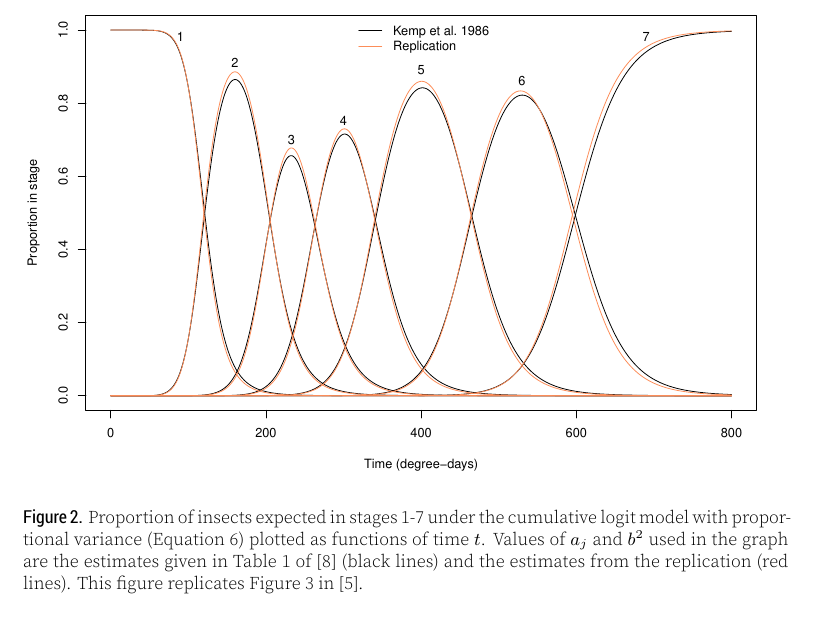
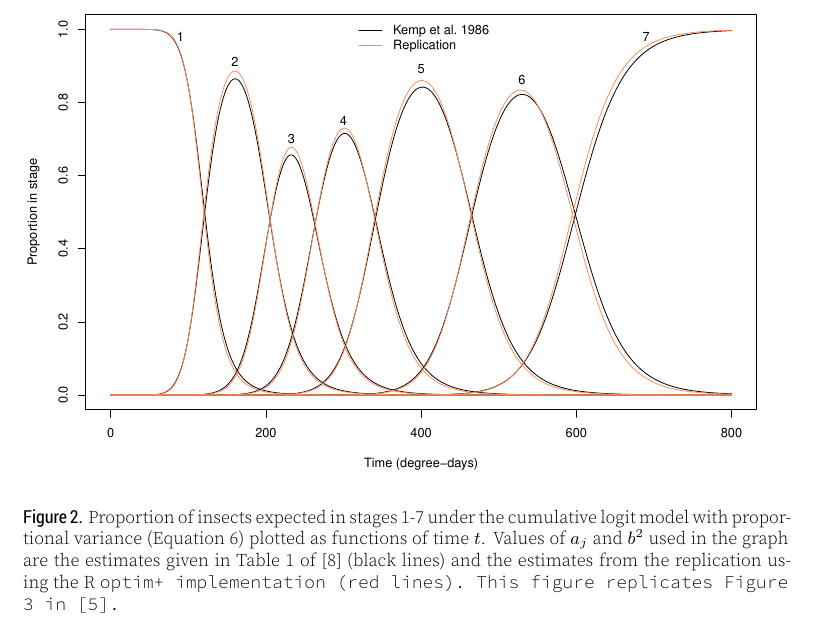
Before and after one commit to pboesu/replication_candy_1991, a LaTeX document (article/article.tex, which reads article/content.tex): part of page 6 of 8 before the commit and part of page 7 of 9 after it, cut so that both start at the same text. The pictures show the PDF file article/article.pdf that the author committed with the source.

Commit message:
clarify figure naming and model fits underlying figures

```diff
--- a/article/content.tex
+++ b/article/content.tex
@@ -185,10 +185,10 @@ Figure~\ref{fig:fig1} and~\ref{fig:fig2}, respectively,  show that despite minor
 
 \begin{figure}[p]
   \centering
-  \includegraphics[width=\textwidth]{../figures/dennis_fig2.pdf}
+  \includegraphics[width=\textwidth]{../figures/fig1_dennis_fig2.pdf}
   \caption{Logistic PDF of the cumulative model with proportional variance (Equation~\ref{eq:dennis_cm}) plotted for fixed values of~$t$.
   Area under the PDF between $a_{j-1}$ and $a_j$ gives the expected proportion of insects in stage $j$ at time $t$.
-  The graph is based on the estimates in Table 1 of \citep{kemp1986stochastic} (black lines) and the estimates from the replication (red lines).
+  The graph is based on the estimates in Table 1 of \citep{kemp1986stochastic} (black lines) and the estimates from the replication using the R \verb+optim+ implementation (red lines).
   This figure replicates Figure 2 in \citep{dennis1986stochastic}.}
   \label{fig:fig1}
 \end{figure}
@@ -196,9 +196,9 @@ Figure~\ref{fig:fig1} and~\ref{fig:fig2}, respectively,  show that despite minor
 
 \begin{figure}[p]
   \centering
-  \includegraphics[width=\textwidth]{../figures/dennis_fig3.pdf}
+  \includegraphics[width=\textwidth]{../figures/fig2_dennis_fig3.pdf}
   \caption{Proportion of insects expected in stages 1-7 under the cumulative logit model with proportional variance (Equation~\ref{eq:dennis_cm}) plotted as functions of time $t$.
-   Values of $a_j$ and $b^2$ used in the graph are the estimates given in Table 1 of \citep{kemp1986stochastic} (black lines) and the estimates from the replication (red lines).
+   Values of $a_j$ and $b^2$ used in the graph are the estimates given in Table 1 of \citep{kemp1986stochastic} (black lines) and the estimates from the replication using the R \verb+optim+ implementation (red lines).
    This figure replicates Figure 3 in \citep{dennis1986stochastic}.}
   \label{fig:fig2}
 \end{figure}
```
Also changed, not shown: code/03_fit_dennis_et_al_model.R (+5 -4 lines), article/article.pdf.
